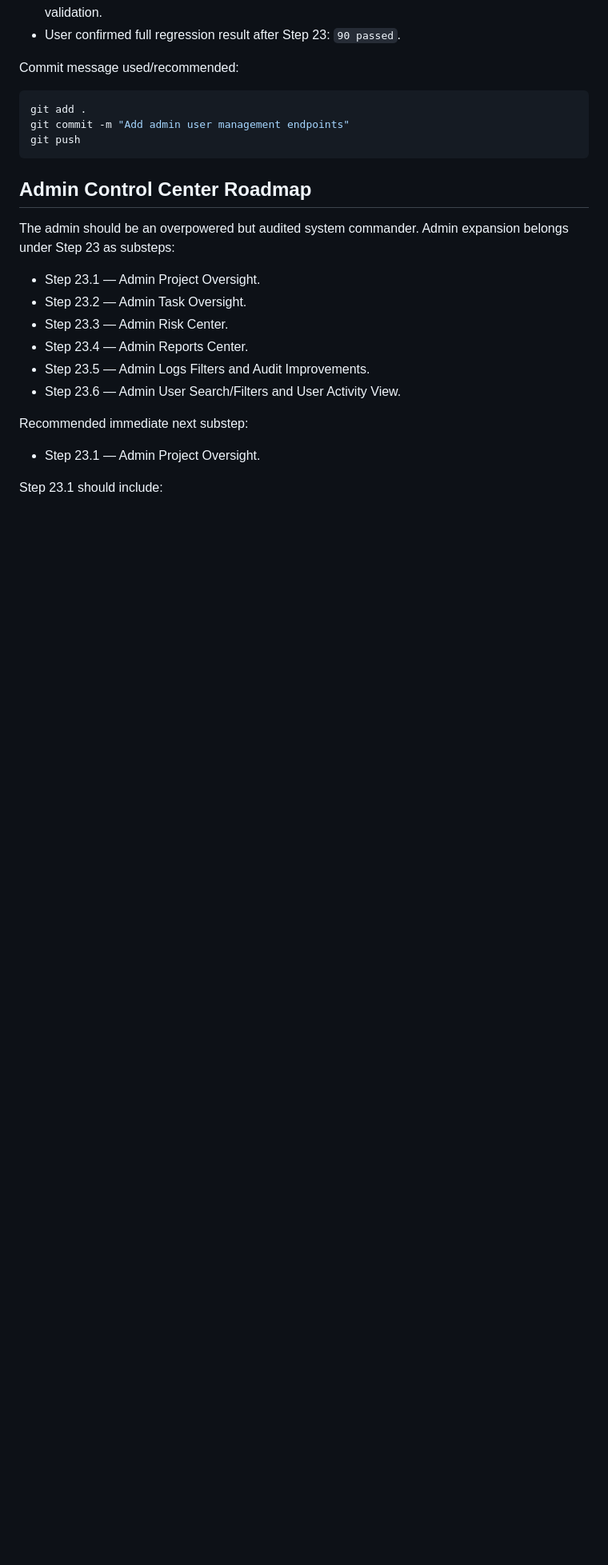
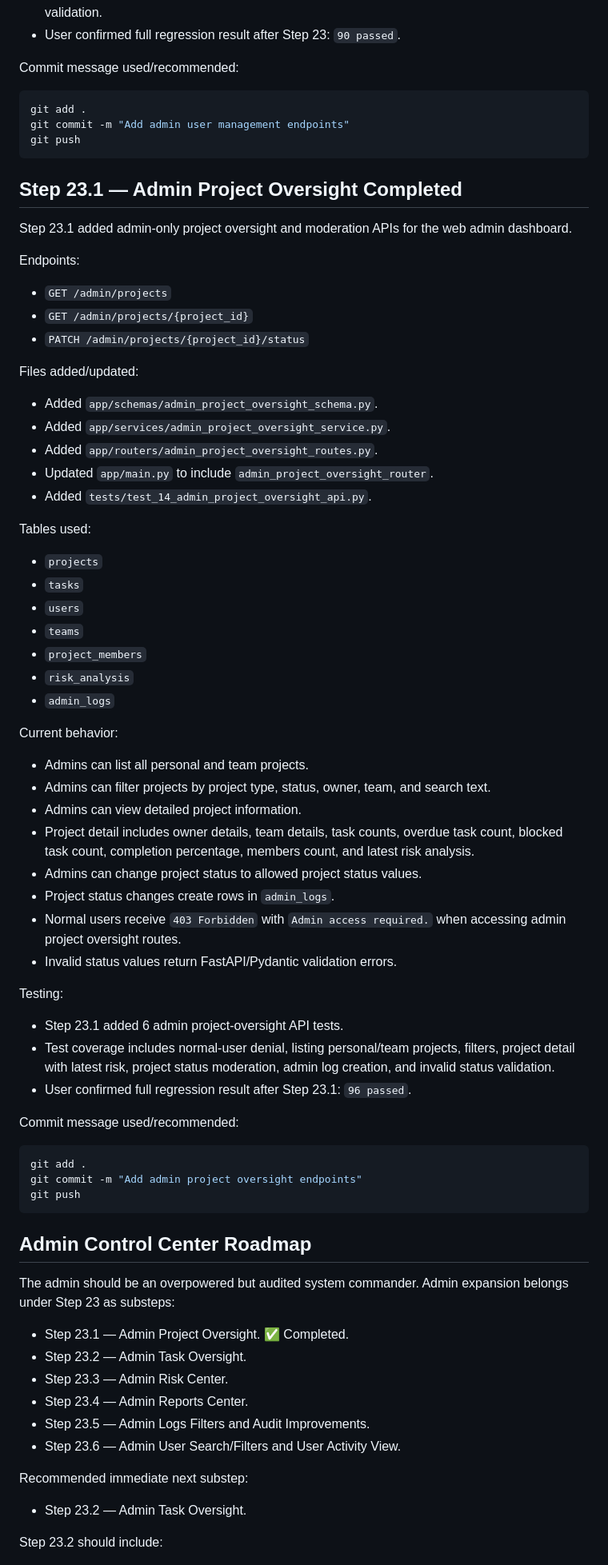
Before and after one commit to ibrahimoll/planora-backend, a Markdown page: docs/PLANORA_CONTEXT.md, the part around one of its changes. Shown at 80% size. Drawn GitHub-style; blank space fills up the shorter version.

Commit message:
Update Planora context after Step 23.1

````diff
--- a/docs/PLANORA_CONTEXT.md
+++ b/docs/PLANORA_CONTEXT.md
@@ -525,11 +526,64 @@ git commit -m "Add admin user management endpoints"
 git push
 ```
 
+## Step 23.1 — Admin Project Oversight Completed
+
+Step 23.1 added admin-only project oversight and moderation APIs for the web admin dashboard.
+
+Endpoints:
+
+- `GET /admin/projects`
+- `GET /admin/projects/{project_id}`
+- `PATCH /admin/projects/{project_id}/status`
+
+Files added/updated:
+
+- Added `app/schemas/admin_project_oversight_schema.py`.
+- Added `app/services/admin_project_oversight_service.py`.
+- Added `app/routers/admin_project_oversight_routes.py`.
+- Updated `app/main.py` to include `admin_project_oversight_router`.
+- Added `tests/test_14_admin_project_oversight_api.py`.
+
+Tables used:
+
+- `projects`
+- `tasks`
+- `users`
+- `teams`
+- `project_members`
+- `risk_analysis`
+- `admin_logs`
+
+Current behavior:
+
+- Admins can list all personal and team projects.
+- Admins can filter projects by project type, status, owner, team, and search text.
+- Admins can view detailed project information.
+- Project detail includes owner details, team details, task counts, overdue task count, blocked task count, completion percentage, members count, and latest risk analysis.
+- Admins can change project status to allowed project status values.
+- Project status changes create rows in `admin_logs`.
+- Normal users receive `403 Forbidden` with `Admin access required.` when accessing admin project oversight routes.
+- Invalid status values return FastAPI/Pydantic validation errors.
+
+Testing:
+
+- Step 23.1 added 6 admin project-oversight API tests.
+- Test coverage includes normal-user denial, listing personal/team projects, filters, project detail with latest risk, project status moderation, admin log creation, and invalid status validation.
+- User confirmed full regression result after Step 23.1: `96 passed`.
+
+Commit message used/recommended:
+
+```bash
+git add .
+git commit -m "Add admin project oversight endpoints"
+git push
+```
+
 ## Admin Control Center Roadmap
 
 The admin should be an overpowered but audited system commander. Admin expansion belongs under Step 23 as substeps:
 
-- Step 23.1 — Admin Project Oversight.
+- Step 23.1 — Admin Project Oversight. ✅ Completed.
 - Step 23.2 — Admin Task Oversight.
 - Step 23.3 — Admin Risk Center.
 - Step 23.4 — Admin Reports Center.
@@ -538,7 +592,7 @@ The admin should be an overpowered but audited system commander. Admin expansion
 
 Recommended immediate next substep:
 
-- Step 23.1 — Admin Project Oversight.
+- Step 23.2 — Admin Task Oversight.
 
-Step 23.1 should include:
+Step 23.2 should include:
 
````
Also changed, not shown: other parts of docs/PLANORA_CONTEXT.md (+19 -17 lines).
